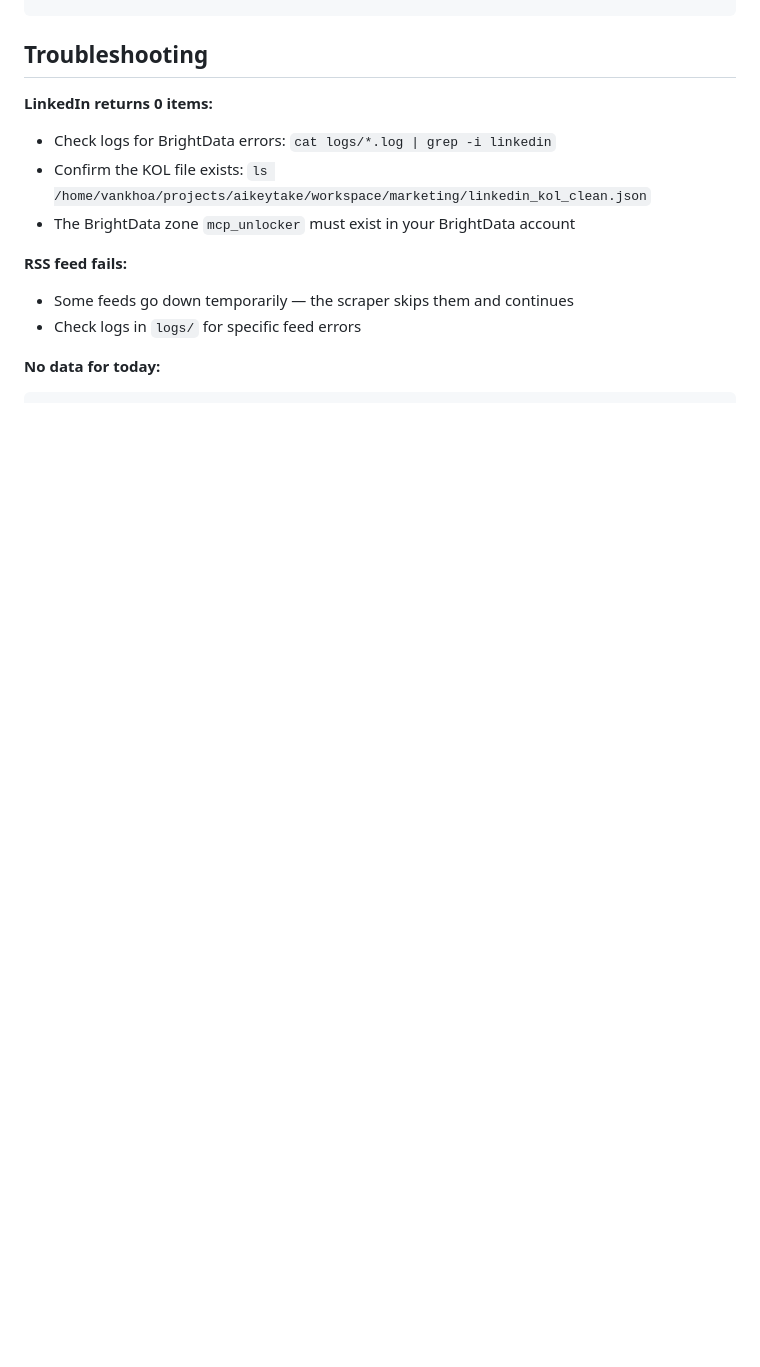
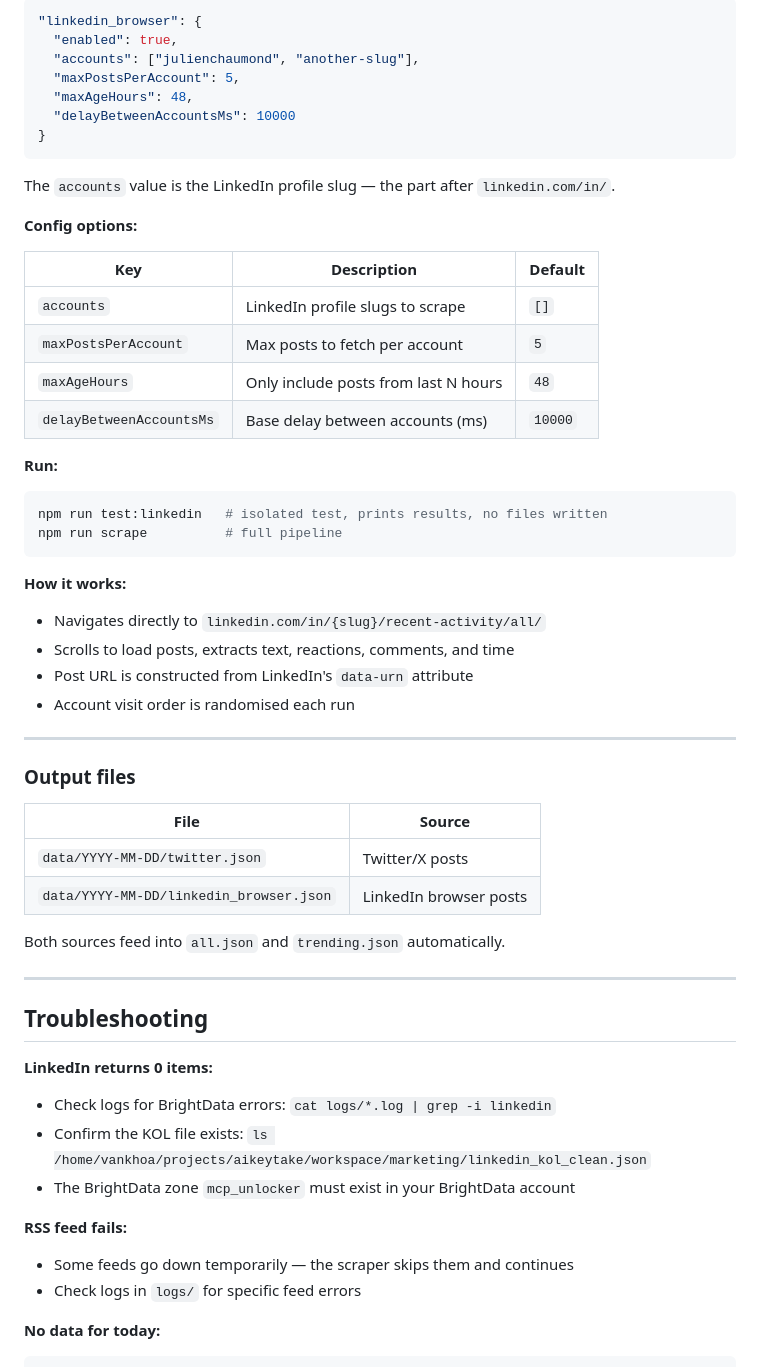
Before and after one commit to vankhoa21991/social-automation, a Markdown page: README.md, the part around one of its changes. Rendered like a GitHub page; blank space fills up the shorter version.

````diff
--- a/README.md
+++ b/README.md
@@ -148,3 +215,50 @@ Read data/$(date +%Y-%m-%d)/all.json and summarize the most important AI develop
+```json
+"linkedin_browser": {
+  "enabled": true,
+  "accounts": ["julienchaumond", "another-slug"],
+  "maxPostsPerAccount": 5,
+  "maxAgeHours": 48,
+  "delayBetweenAccountsMs": 10000
+}
+```
+
+The `accounts` value is the LinkedIn profile slug — the part after `linkedin.com/in/`.
+
+**Config options:**
+
+| Key | Description | Default |
+|-----|-------------|---------|
+| `accounts` | LinkedIn profile slugs to scrape | `[]` |
+| `maxPostsPerAccount` | Max posts to fetch per account | `5` |
+| `maxAgeHours` | Only include posts from last N hours | `48` |
+| `delayBetweenAccountsMs` | Base delay between accounts (ms) | `10000` |
+
+**Run:**
+
+```bash
+npm run test:linkedin   # isolated test, prints results, no files written
+npm run scrape          # full pipeline
+```
+
+**How it works:**
+- Navigates directly to `linkedin.com/in/{slug}/recent-activity/all/`
+- Scrolls to load posts, extracts text, reactions, comments, and time
+- Post URL is constructed from LinkedIn's `data-urn` attribute
+- Account visit order is randomised each run
+
+---
+
+### Output files
+
+| File | Source |
+|------|--------|
+| `data/YYYY-MM-DD/twitter.json` | Twitter/X posts |
+| `data/YYYY-MM-DD/linkedin_browser.json` | LinkedIn browser posts |
+
+Both sources feed into `all.json` and `trending.json` automatically.
+
+---
+
 ## Troubleshooting
 
 **LinkedIn returns 0 items:**
````
Also changed, not shown: other parts of README.md (+67 -0 lines).
